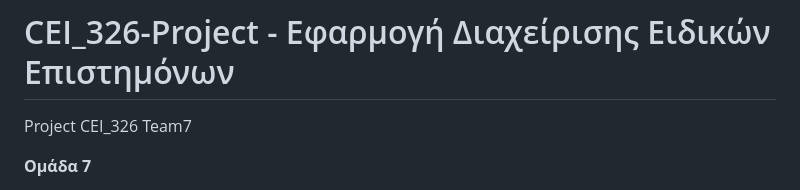
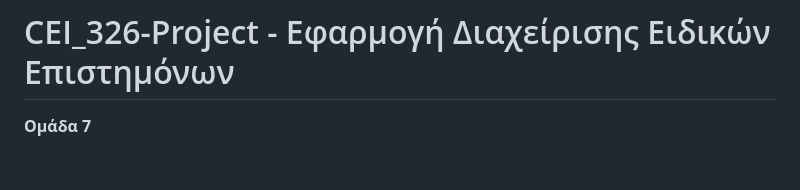
Before and after one commit to AlkisEll/CEI_326-Project, a Markdown page: README.md, the part around the change. Drawn GitHub-style; blank space fills up the shorter version.

```diff
--- a/README.md
+++ b/README.md
@@ -1,6 +1,4 @@
 # CEI_326-Project - Εφαρμογή Διαχείρισης Ειδικών Επιστημόνων
-Project CEI_326 Team7
-
 
 **Ομάδα 7**
 - Ηλίας Σολομωνίδης
```
